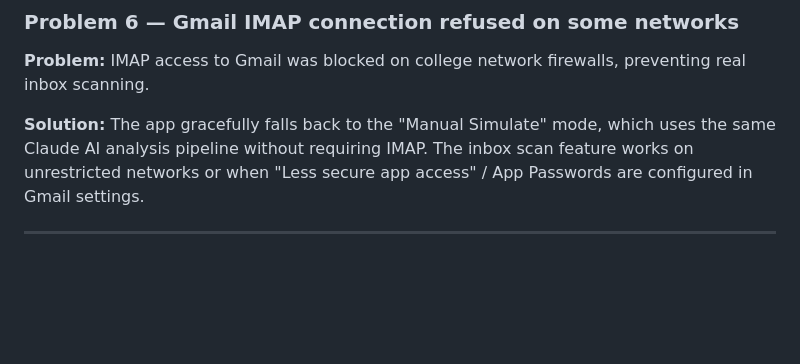
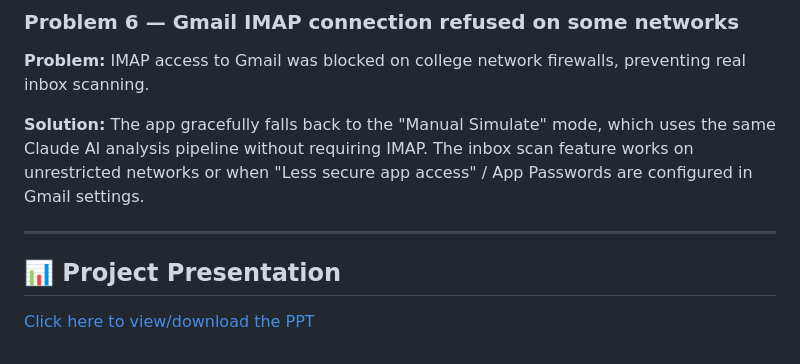
Before and after one commit to geethikasri-sirikonda24/AutoScamShield-AI, a Markdown page: README.md, the part around the change. Drawn GitHub-style; blank space fills up the shorter version.

Commit message:
Add project presentation section to README
Added project presentation section with link to PPT.

```diff
--- a/README.md
+++ b/README.md
@@ -318,4 +318,8 @@ This README follows standard GitHub Markdown formatting:
 **Solution:** The app gracefully falls back to the "Manual Simulate" mode, which uses the same Claude AI analysis pipeline without requiring IMAP. The inbox scan feature works on unrestricted networks or when "Less secure app access" / App Passwords are configured in Gmail settings.
 
 ---
+
+## 📊 Project Presentation
+
+[Click here to view/download the PPT](./AutoScamShield_AI.pptx)
 <br>
```
